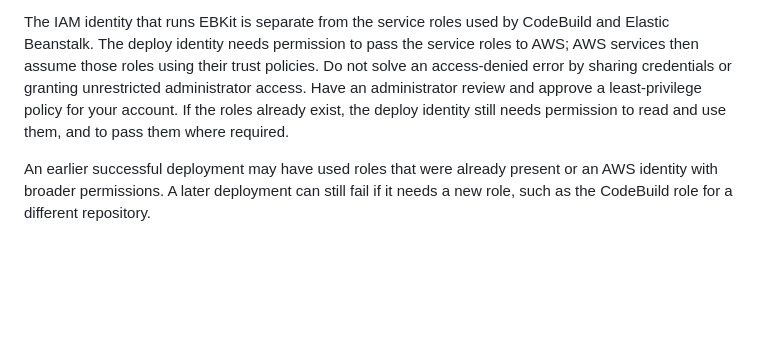
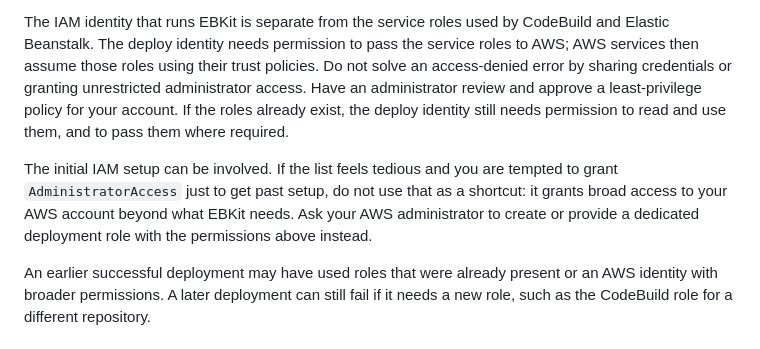
Before and after one commit to Rakesh-Patra/ebready, a Markdown page: README.md, the part around the change. Drawn GitHub-style; blank space fills up the shorter version.

Commit message:
Clarify deployment IAM permission guidance
Co-authored-by: Copilot <223556219+Copilot@users.noreply.github.com>

```diff
--- a/README.md
+++ b/README.md
@@ -135,6 +135,8 @@ Ask your AWS administrator to authorize the deploy identity for the following op
 - **Deployment resources:** permissions for the required ECR repository operations, Elastic Beanstalk application/version/environment create or update operations, and EC2 default VPC/subnet reads.
 
 The IAM identity that runs EBKit is separate from the service roles used by CodeBuild and Elastic Beanstalk. The deploy identity needs permission to pass the service roles to AWS; AWS services then assume those roles using their trust policies. Do not solve an access-denied error by sharing credentials or granting unrestricted administrator access. Have an administrator review and approve a least-privilege policy for your account. If the roles already exist, the deploy identity still needs permission to read and use them, and to pass them where required.
+
+The initial IAM setup can be involved. If the list feels tedious and you are tempted to grant `AdministratorAccess` just to get past setup, do not use that as a shortcut: it grants broad access to your AWS account beyond what EBKit needs. Ask your AWS administrator to create or provide a dedicated deployment role with the permissions above instead.
 
 An earlier successful deployment may have used roles that were already present or an AWS identity with broader permissions. A later deployment can still fail if it needs a new role, such as the CodeBuild role for a different repository.
 
```
